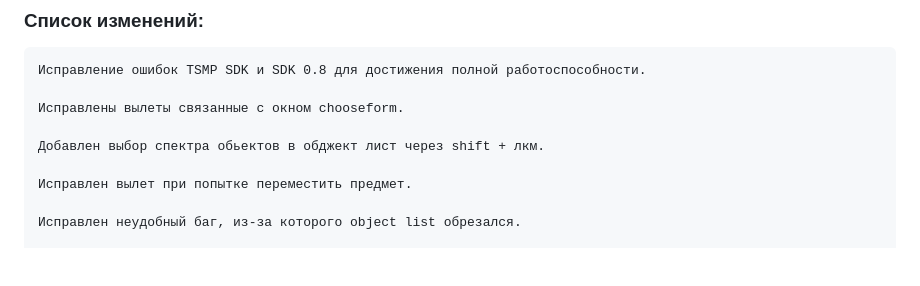
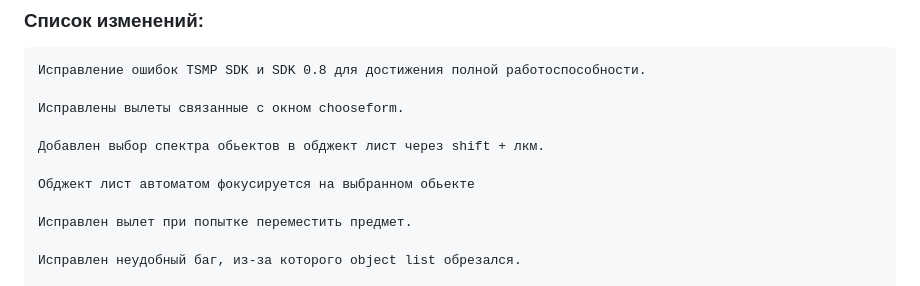
Before and after one commit to predvestnikapocalipsisa-hue/xray-sdk-0.4-Farkashed-Edition, a Markdown page: README.md, the part around the change. Rendered like a GitHub page; blank space fills up the shorter version.

Commit message:
ридми

```diff
--- a/README.md
+++ b/README.md
@@ -39,6 +39,8 @@
     Исправлены вылеты связанные с окном chooseform.
 
     Добавлен выбор спектра обьектов в обджект лист через shift + лкм.
+
+    Обджект лист автоматом фокусируется на выбранном обьекте
 
     Исправлен вылет при попытке переместить предмет.
 
```
